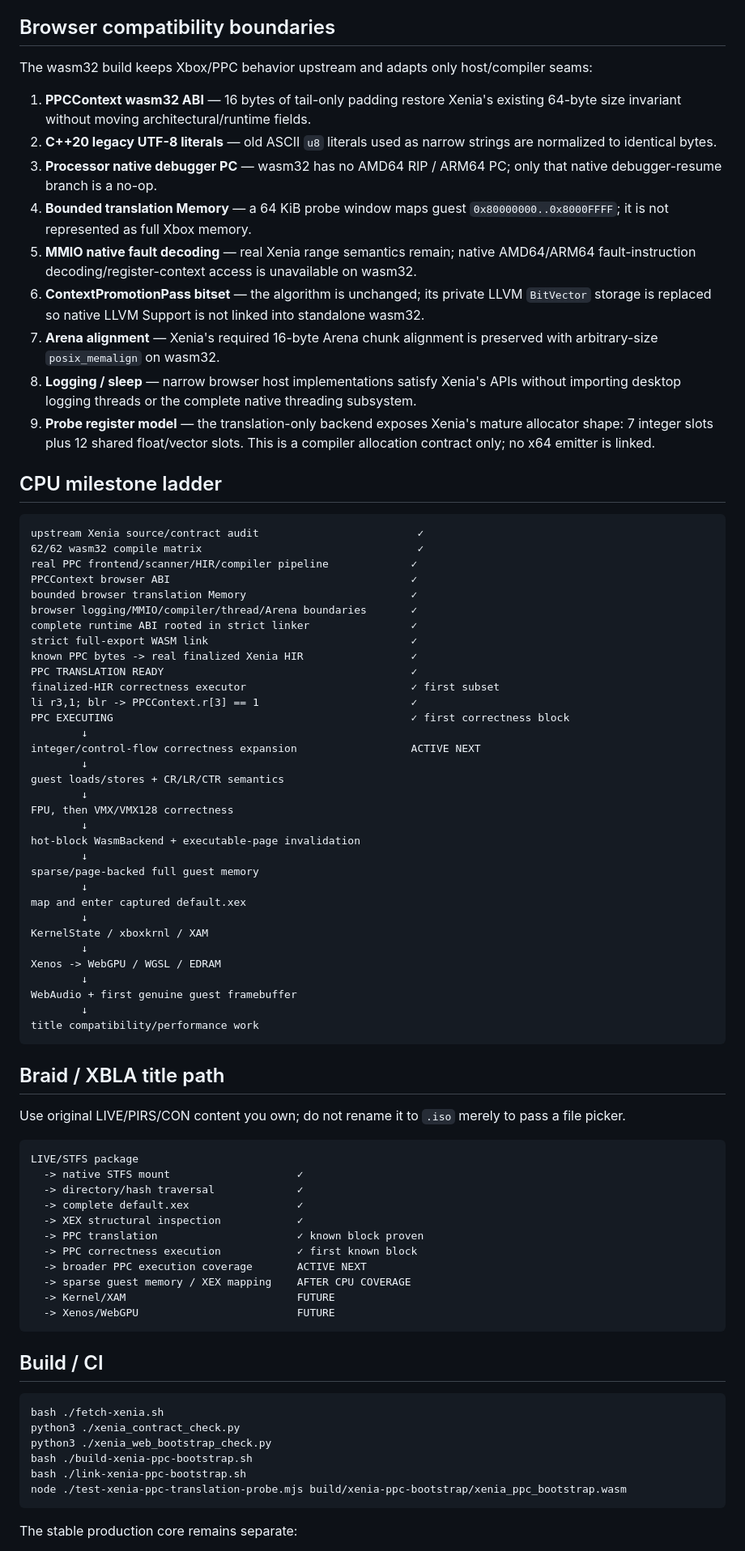
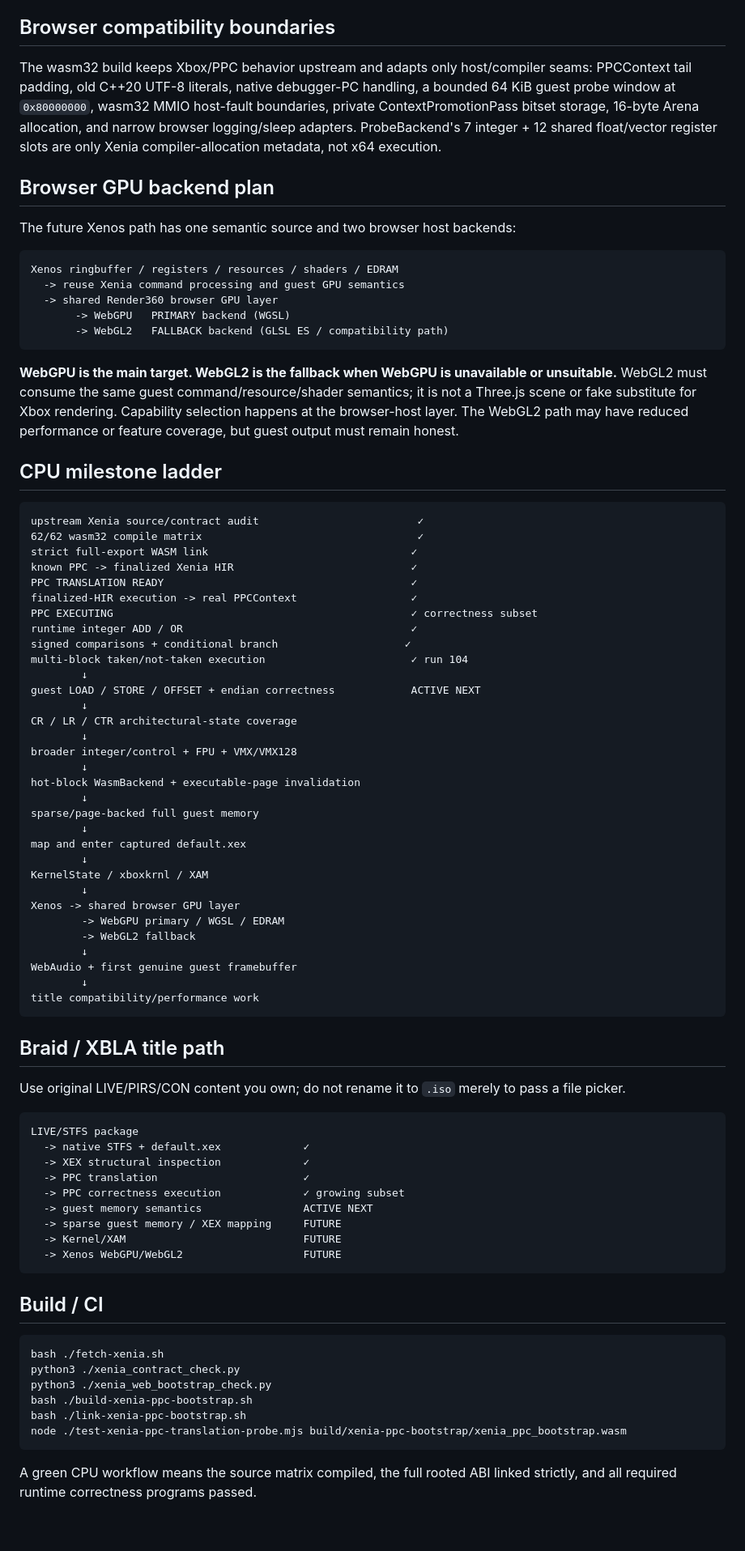
Before and after one commit to matthewcodergamer/Render360, a Markdown page: README.md, the part around one of its changes. Shown at 81% size. Rendered like a GitHub page; blank space fills up the shorter version.

````diff
--- a/README.md
+++ b/README.md
@@ -85,40 +78,41 @@ The live graph now contains 62 wasm32 units including the real Xenia PPC transla
 
 ## Browser compatibility boundaries
 
-The wasm32 build keeps Xbox/PPC behavior upstream and adapts only host/compiler seams:
+The wasm32 build keeps Xbox/PPC behavior upstream and adapts only host/compiler seams: PPCContext tail padding, old C++20 UTF-8 literals, native debugger-PC handling, a bounded 64 KiB guest probe window at `0x80000000`, wasm32 MMIO host-fault boundaries, private ContextPromotionPass bitset storage, 16-byte Arena allocation, and narrow browser logging/sleep adapters. ProbeBackend's 7 integer + 12 shared float/vector register slots are only Xenia compiler-allocation metadata, not x64 execution.
 
-1. **PPCContext wasm32 ABI** — 16 bytes of tail-only padding restore Xenia's existing 64-byte size invariant without moving architectural/runtime fields.
-2. **C++20 legacy UTF-8 literals** — old ASCII `u8` literals used as narrow strings are normalized to identical bytes.
-3. **Processor native debugger PC** — wasm32 has no AMD64 RIP / ARM64 PC; only that native debugger-resume branch is a no-op.
-4. **Bounded translation Memory** — a 64 KiB probe window maps guest `0x80000000..0x8000FFFF`; it is not represented as full Xbox memory.
-5. **MMIO native fault decoding** — real Xenia range semantics remain; native AMD64/ARM64 fault-instruction decoding/register-context access is unavailable on wasm32.
-6. **ContextPromotionPass bitset** — the algorithm is unchanged; its private LLVM `BitVector` storage is replaced so native LLVM Support is not linked into standalone wasm32.
-7. **Arena alignment** — Xenia's required 16-byte Arena chunk alignment is preserved with arbitrary-size `posix_memalign` on wasm32.
-8. **Logging / sleep** — narrow browser host implementations satisfy Xenia's APIs without importing desktop logging threads or the complete native threading subsystem.
-9. **Probe register model** — the translation-only backend exposes Xenia's mature allocator shape: 7 integer slots plus 12 shared float/vector slots. This is a compiler allocation contract only; no x64 emitter is linked.
+## Browser GPU backend plan
+
+The future Xenos path has one semantic source and two browser host backends:
+
+```text
+Xenos ringbuffer / registers / resources / shaders / EDRAM
+  -> reuse Xenia command processing and guest GPU semantics
+  -> shared Render360 browser GPU layer
+       -> WebGPU   PRIMARY backend (WGSL)
+       -> WebGL2   FALLBACK backend (GLSL ES / compatibility path)
+```
+
+**WebGPU is the main target. WebGL2 is the fallback when WebGPU is unavailable or unsuitable.** WebGL2 must consume the same guest command/resource/shader semantics; it is not a Three.js scene or fake substitute for Xbox rendering. Capability selection happens at the browser-host layer. The WebGL2 path may have reduced performance or feature coverage, but guest output must remain honest.
 
 ## CPU milestone ladder
 
 ```text
 upstream Xenia source/contract audit                         ✓
 62/62 wasm32 compile matrix                                  ✓
-real PPC frontend/scanner/HIR/compiler pipeline             ✓
-PPCContext browser ABI                                      ✓
-bounded browser translation Memory                          ✓
-browser logging/MMIO/compiler/thread/Arena boundaries       ✓
-complete runtime ABI rooted in strict linker                ✓
 strict full-export WASM link                                ✓
-known PPC bytes -> real finalized Xenia HIR                 ✓
+known PPC -> finalized Xenia HIR                            ✓
 PPC TRANSLATION READY                                       ✓
-finalized-HIR correctness executor                          ✓ first subset
-li r3,1; blr -> PPCContext.r[3] == 1                        ✓
-PPC EXECUTING                                               ✓ first correctness block
+finalized-HIR execution -> real PPCContext                  ✓
+PPC EXECUTING                                               ✓ correctness subset
+runtime integer ADD / OR                                    ✓
+signed comparisons + conditional branch                    ✓
+multi-block taken/not-taken execution                       ✓ run 104
         ↓
-integer/control-flow correctness expansion                  ACTIVE NEXT
+guest LOAD / STORE / OFFSET + endian correctness            ACTIVE NEXT
         ↓
-guest loads/stores + CR/LR/CTR semantics
+CR / LR / CTR architectural-state coverage
         ↓
-FPU, then VMX/VMX128 correctness
+broader integer/control + FPU + VMX/VMX128
         ↓
 hot-block WasmBackend + executable-page invalidation
         ↓
@@ -128,7 +122,9 @@ map and enter captured default.xex
         ↓
 KernelState / xboxkrnl / XAM
         ↓
-Xenos -> WebGPU / WGSL / EDRAM
+Xenos -> shared browser GPU layer
+        -> WebGPU primary / WGSL / EDRAM
+        -> WebGL2 fallback
         ↓
 WebAudio + first genuine guest framebuffer
         ↓
@@ -141,16 +137,14 @@ Use original LIVE/PIRS/CON content you own; do not rename it to `.iso` merely to
 
 ```text
 LIVE/STFS package
-  -> native STFS mount                    ✓
-  -> directory/hash traversal             ✓
-  -> complete default.xex                 ✓
-  -> XEX structural inspection            ✓
-  -> PPC translation                      ✓ known block proven
-  -> PPC correctness execution            ✓ first known block
-  -> broader PPC execution coverage       ACTIVE NEXT
-  -> sparse guest memory / XEX mapping    AFTER CPU COVERAGE
-  -> Kernel/XAM                           FUTURE
-  -> Xenos/WebGPU                         FUTURE
+  -> native STFS + default.xex             ✓
+  -> XEX structural inspection             ✓
+  -> PPC translation                       ✓
+  -> PPC correctness execution             ✓ growing subset
+  -> guest memory semantics                ACTIVE NEXT
+  -> sparse guest memory / XEX mapping     FUTURE
+  -> Kernel/XAM                            FUTURE
+  -> Xenos WebGPU/WebGL2                   FUTURE
 ```
 
 ## Build / CI
@@ -164,5 +158,5 @@ bash ./link-xenia-ppc-bootstrap.sh
 node ./test-xenia-ppc-translation-probe.mjs build/xenia-ppc-bootstrap/xenia_ppc_bootstrap.wasm
 ```
 
-The stable production core remains separate:
+A green CPU workflow means the source matrix compiled, the full rooted ABI linked strictly, and all required runtime correctness programs passed.
 
````
Also changed, not shown: other parts of README.md (+36 -51 lines).
